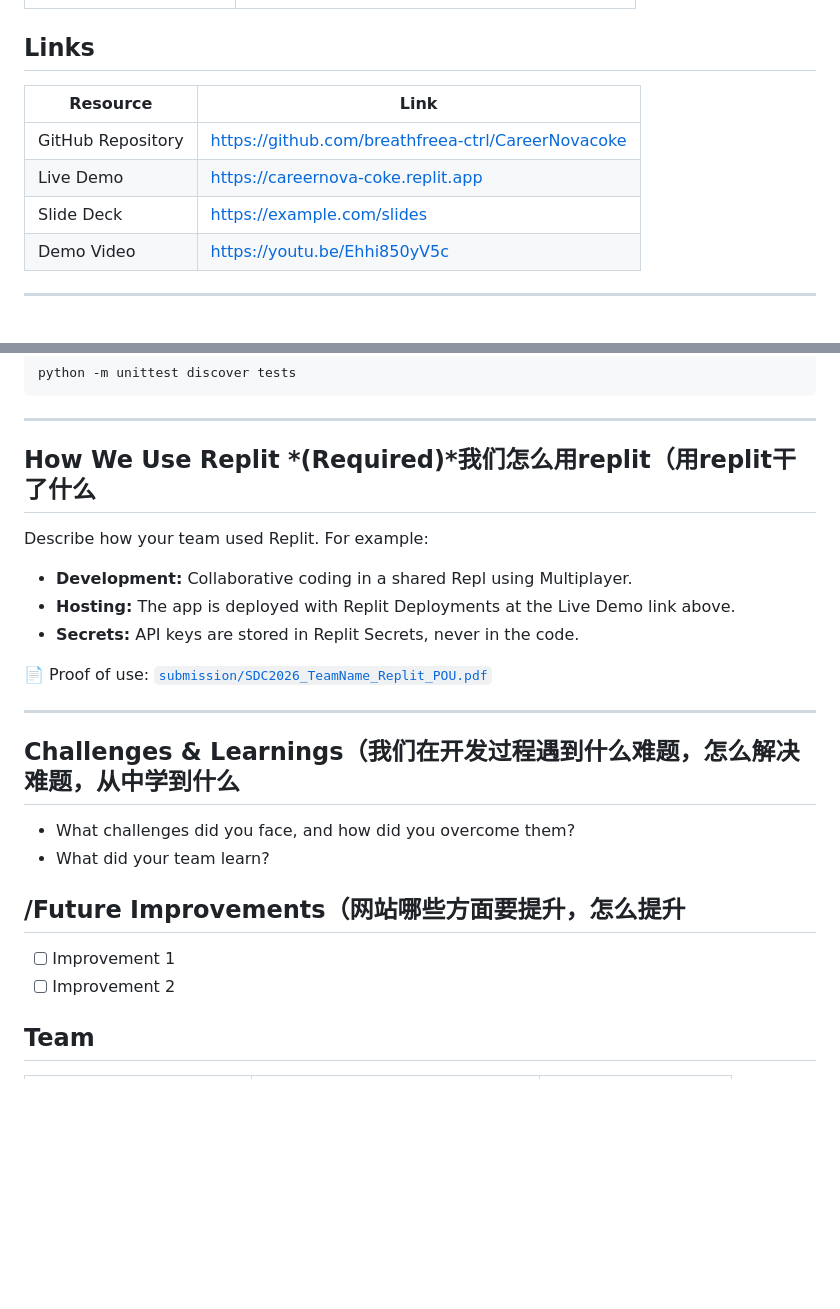
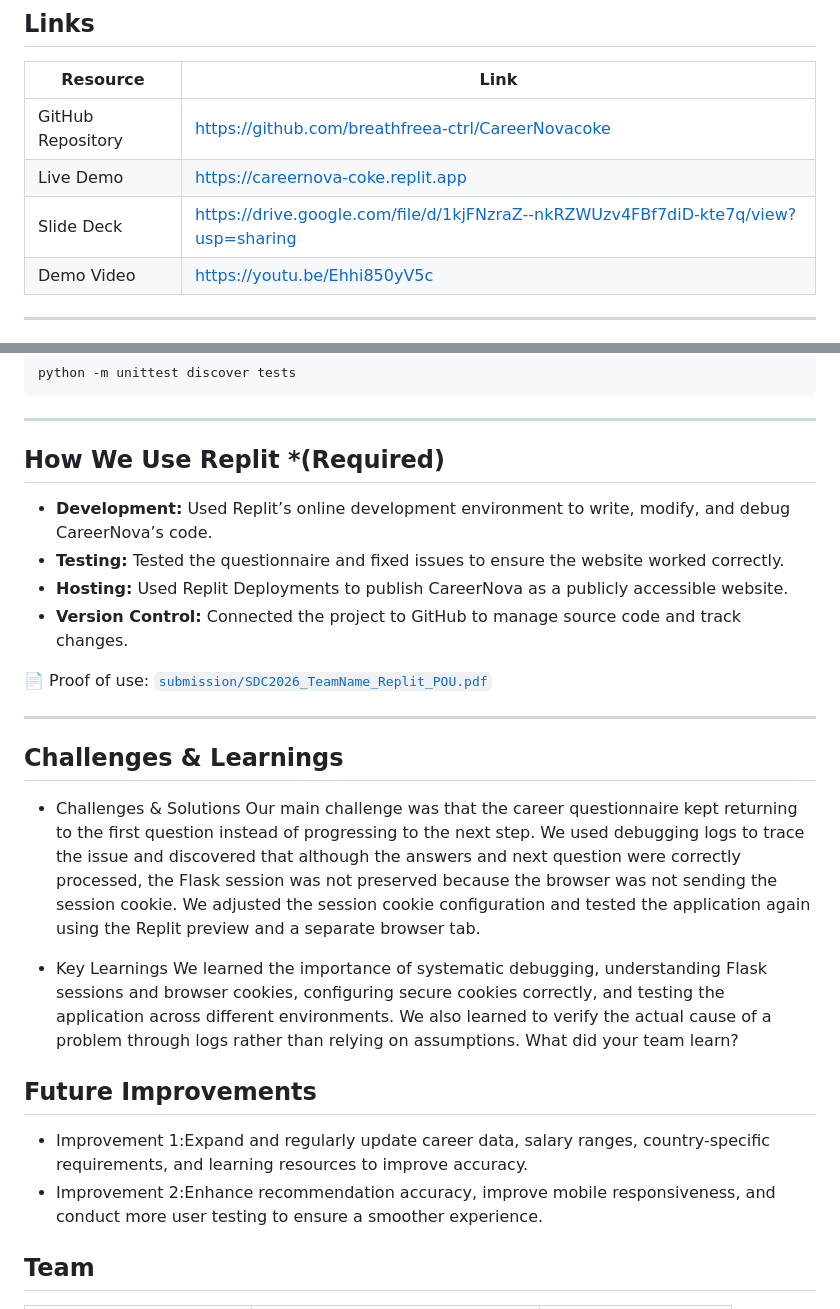
Before and after one commit to breathfreea-ctrl/CareerNovacoke, a Markdown page: README.md, 2 parts joined by grey strips. GitHub-like rendering; blank space fills up the shorter version.

```diff
--- a/README.md
+++ b/README.md
@@ -23,7 +23,7 @@
 | ----------------- | -------------------------------------------------- |
 | GitHub Repository | https://github.com/breathfreea-ctrl/CareerNovacoke |
 | Live Demo         | https://careernova-coke.replit.app                 |
-| Slide Deck        | https://example.com/slides                         |
+| Slide Deck        | https://drive.google.com/file/d/1kjFNzraZ--nkRZWUzv4FBf7diD-kte7q/view?usp=sharing|
 | Demo Video        | https://youtu.be/Ehhi850yV5c                       |
 
 ---
@@ -124,27 +154,31 @@ python -m unittest discover tests
 
 ---
 
-## How We Use Replit *(Required)*我们怎么用replit（用replit干了什么
+## How We Use Replit *(Required)
 
-Describe how your team used Replit. For example:
-
-- **Development:** Collaborative coding in a shared Repl using Multiplayer.
-- **Hosting:** The app is deployed with Replit Deployments at the Live Demo link above.
-- **Secrets:** API keys are stored in Replit Secrets, never in the code.
+- **Development:** Used Replit’s online development environment to write, modify, and debug CareerNova’s code.
+- **Testing:** Tested the questionnaire and fixed issues to ensure the website worked correctly.
+- **Hosting:** Used Replit Deployments to publish CareerNova as a publicly accessible website.
+- **Version Control:** Connected the project to GitHub to manage source code and track changes.
 
 📄 Proof of use: [`submission/SDC2026_TeamName_Replit_POU.pdf`](submission/SDC2026_TeamName_Replit_POU.pdf)
 
 ---
 
-## Challenges & Learnings（我们在开发过程遇到什么难题，怎么解决难题，从中学到什么
+## Challenges & Learnings
 
-- What challenges did you face, and how did you overcome them?
-- What did your team learn?
+- Challenges & Solutions
+Our main challenge was that the career questionnaire kept returning to the first question instead of progressing to the next step. We used debugging logs to trace the issue and discovered that although the answers and next question were correctly processed, the Flask session was not preserved because the browser was not sending the session cookie. We adjusted the session cookie configuration and tested the application again using the Replit preview and a separate browser tab.
 
-## /Future Improvements（网站哪些方面要提升，怎么提升
+- Key Learnings
+We learned the importance of systematic debugging, understanding Flask sessions and browser cookies, configuring secure cookies correctly, and testing the application across different environments. We also learned to verify the actual cause of a problem through logs rather than relying on assumptions.
+What did your team learn?
 
-- [ ] Improvement 1
-- [ ] Improvement 2
+## Future Improvements
+
+- Improvement 1:Expand and regularly update career data, salary ranges, country-specific requirements, and learning resources to improve accuracy.
+- Improvement 2:Enhance recommendation accuracy, improve mobile responsiveness, and conduct more user testing to ensure a smoother experience.
+
 
 ## Team
 
```
Also changed, not shown: other parts of README.md (+64 -34 lines).
